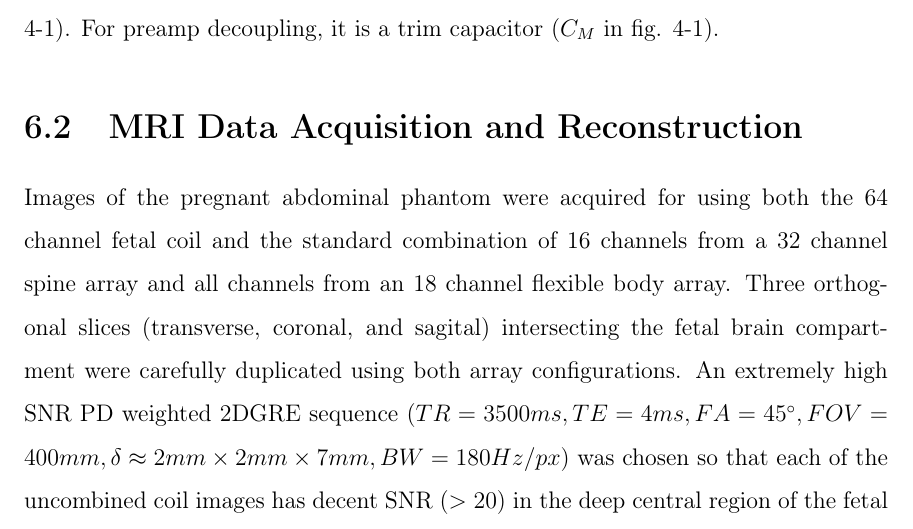
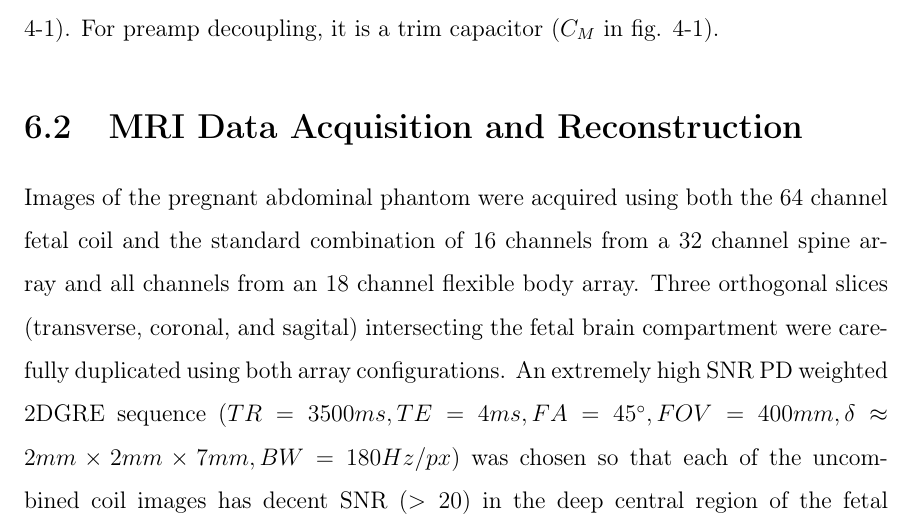
Before and after one commit to mmmspatz/meng-thesis, a LaTeX thesis (main.tex, which reads methods.tex): part of page 54 of 63, cut so that both start at the same text. Compiled offline with pdfLaTeX.

Commit message:
fix typo

```diff
--- a/methods.tex
+++ b/methods.tex
@@ -19,7 +19,7 @@ tunable component is an adjustable air-core inductor ($L_{TRAP}$ in fig. \ref{fi
 decoupling, it is a trim capacitor ($C_M$ in fig.  \ref{fig:loop_schematic}).
 
 \section{MRI Data Acquisition and Reconstruction}
-Images of the pregnant abdominal phantom were acquired for using both the 64 channel fetal coil and the standard
+Images of the pregnant abdominal phantom were acquired using both the 64 channel fetal coil and the standard
 combination of 16 channels from a 32 channel spine array and all channels from an 18 channel flexible body array. Three
 orthogonal slices (transverse, coronal, and sagital) intersecting the fetal brain compartment were carefully duplicated
 using both array configurations. An extremely high SNR PD weighted 2DGRE sequence ($TR=3500ms, TE=4ms, FA=45^{\circ},
```
